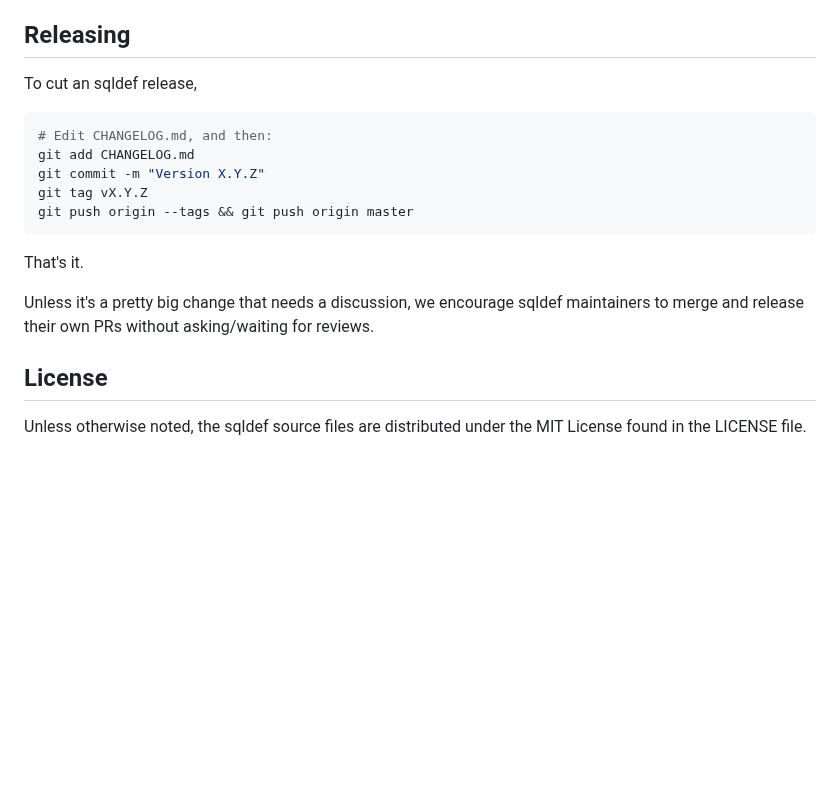
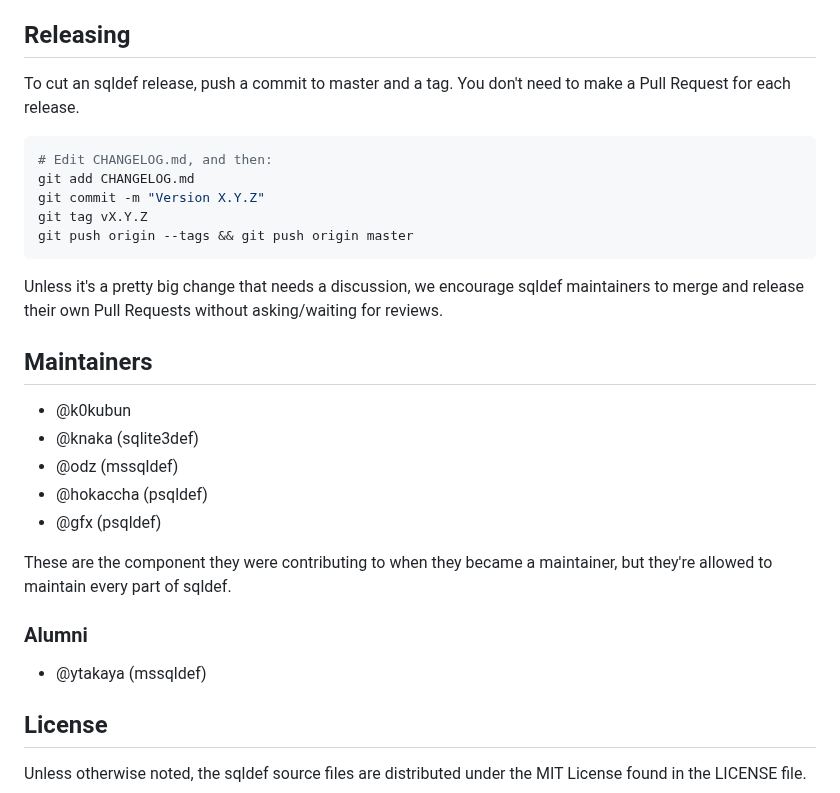
Before and after one commit to sqldef/sqldef, a Markdown page: README.md, the part around the change. GitHub-like rendering; blank space fills up the shorter version.

Commit message:
Add the list of maintainers to README

````diff
--- a/README.md
+++ b/README.md
@@ -722,7 +722,7 @@ and discuss how to implement that with the community.
 
 ## Releasing
 
-To cut an sqldef release,
+To cut an sqldef release, push a commit to master and a tag. You don't need to make a Pull Request for each release.
 
 ```bash
 # Edit CHANGELOG.md, and then:
@@ -732,10 +732,23 @@ git tag vX.Y.Z
 git push origin --tags && git push origin master
 ```
 
-That's it.
+Unless it's a pretty big change that needs a discussion, we encourage sqldef maintainers to merge and release
+their own Pull Requests without asking/waiting for reviews.
 
-Unless it's a pretty big change that needs a discussion, we encourage sqldef maintainers to merge and release
-their own PRs without asking/waiting for reviews.
+## Maintainers
+
+* @k0kubun
+* @knaka (sqlite3def)
+* @odz (mssqldef)
+* @hokaccha (psqldef)
+* @gfx (psqldef)
+
+These are the component they were contributing to when they became a maintainer,
+but they're allowed to maintain every part of sqldef.
+
+### Alumni
+
+* @ytakaya (mssqldef)
 
 ## License
 
````
